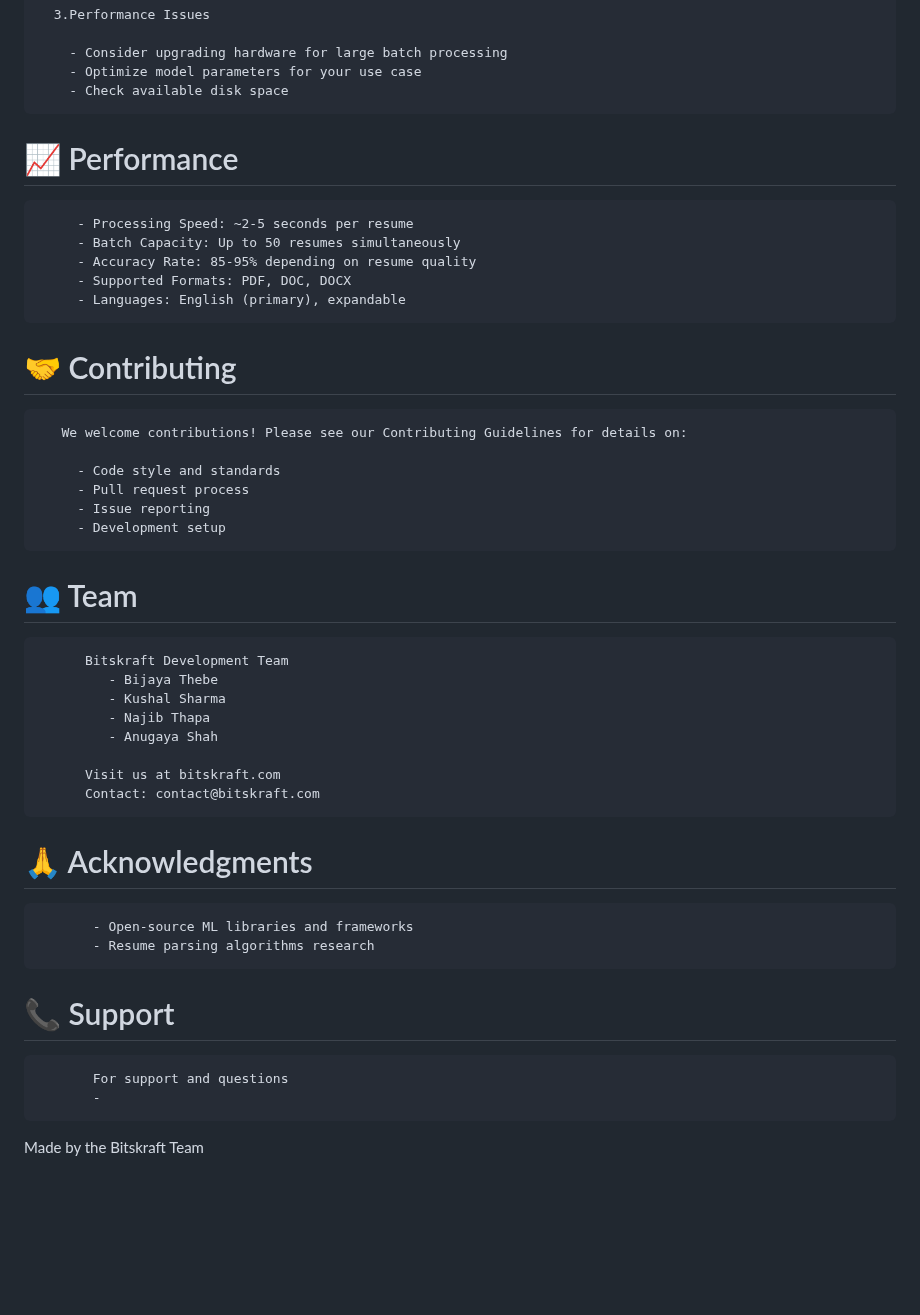
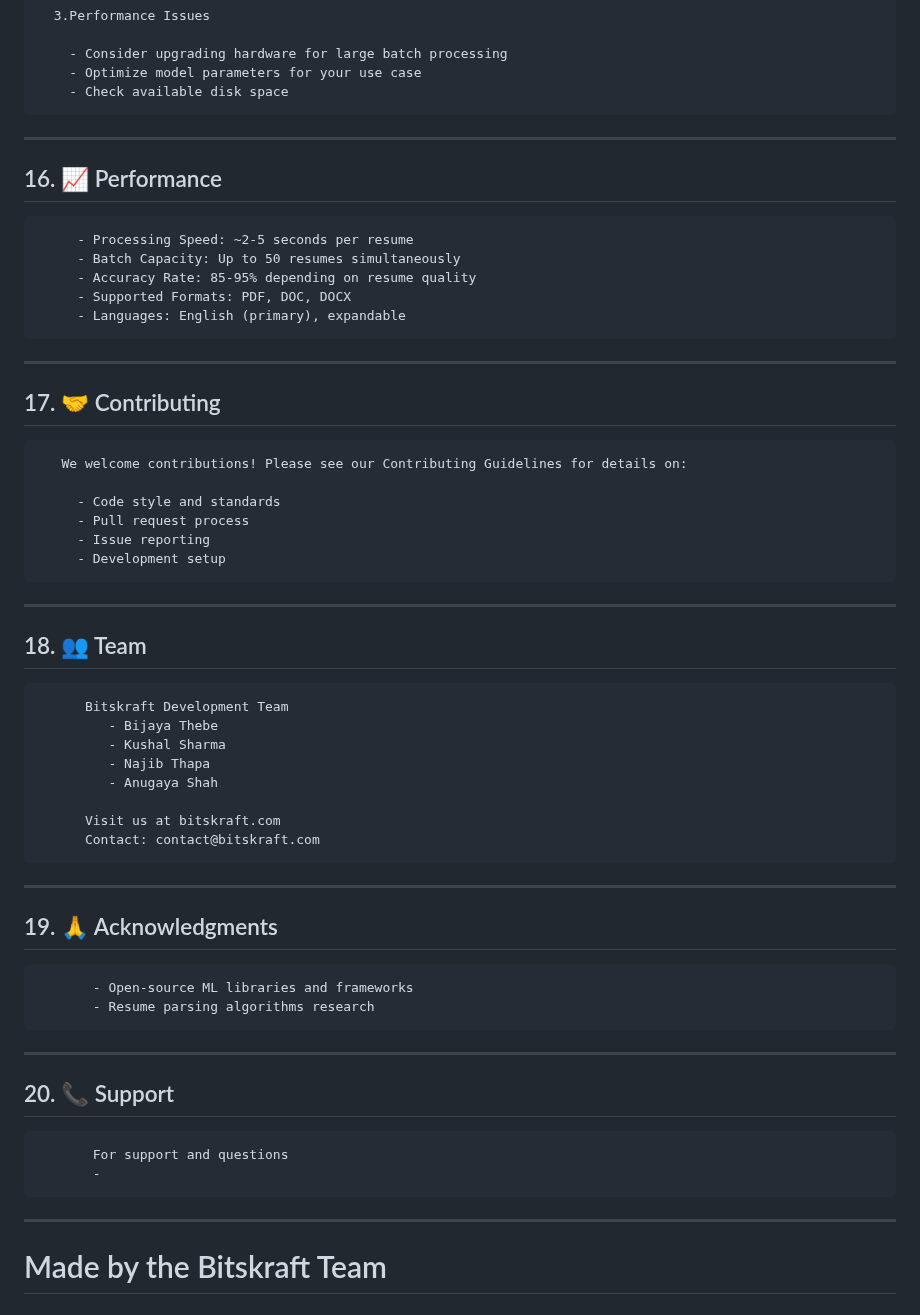
Before and after one commit to BijayaThebe/Bitskraft-CV-Scanner, a Markdown page: README.md, the part around one of its changes. Drawn GitHub-style; blank space fills up the shorter version.

```diff
--- a/README.md
+++ b/README.md
@@ -214,17 +245,18 @@ graph TD
         - Consider upgrading hardware for large batch processing
         - Optimize model parameters for your use case
         - Check available disk space
+---
 
-   # 📈 Performance
+   ## 16. 📈 Performance
 
          - Processing Speed: ~2-5 seconds per resume
          - Batch Capacity: Up to 50 resumes simultaneously
          - Accuracy Rate: 85-95% depending on resume quality
          - Supported Formats: PDF, DOC, DOCX
          - Languages: English (primary), expandable
+---
 
-
-   # 🤝 Contributing
+   ## 17. 🤝 Contributing
 
        We welcome contributions! Please see our Contributing Guidelines for details on:
 
@@ -232,8 +264,9 @@ graph TD
          - Pull request process
          - Issue reporting
          - Development setup
+   ---
 
-  # 👥 Team
+  ## 18. 👥 Team
 
           Bitskraft Development Team
              - Bijaya Thebe
@@ -243,16 +276,17 @@ graph TD
 
           Visit us at bitskraft.com
           Contact: contact@bitskraft.com
-
-  # 🙏 Acknowledgments
+---
+  ## 19. 🙏 Acknowledgments
 
            - Open-source ML libraries and frameworks
            - Resume parsing algorithms research
 
-  # 📞 Support
+---
+  ## 20. 📞 Support
 
            For support and questions
            -
+---
 
-
-Made by the Bitskraft Team
+# Made by the Bitskraft Team
```
Also changed, not shown: other parts of README.md (+57 -26 lines).
